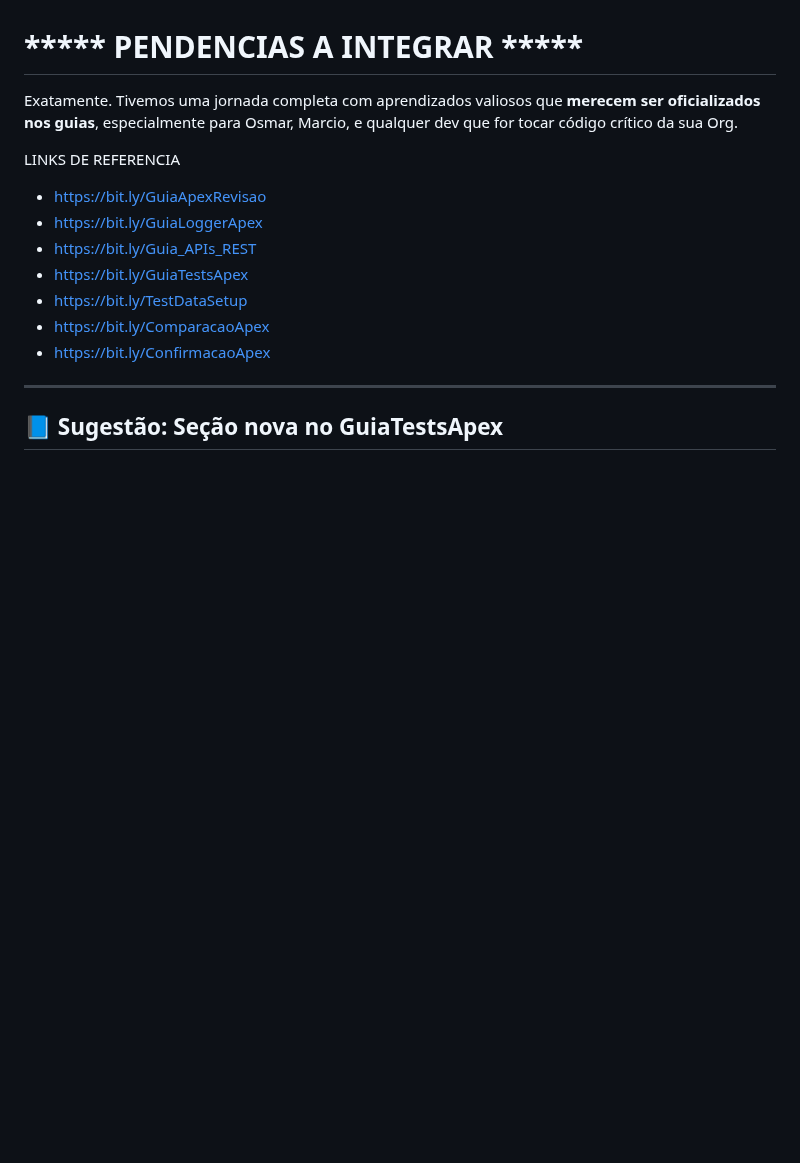
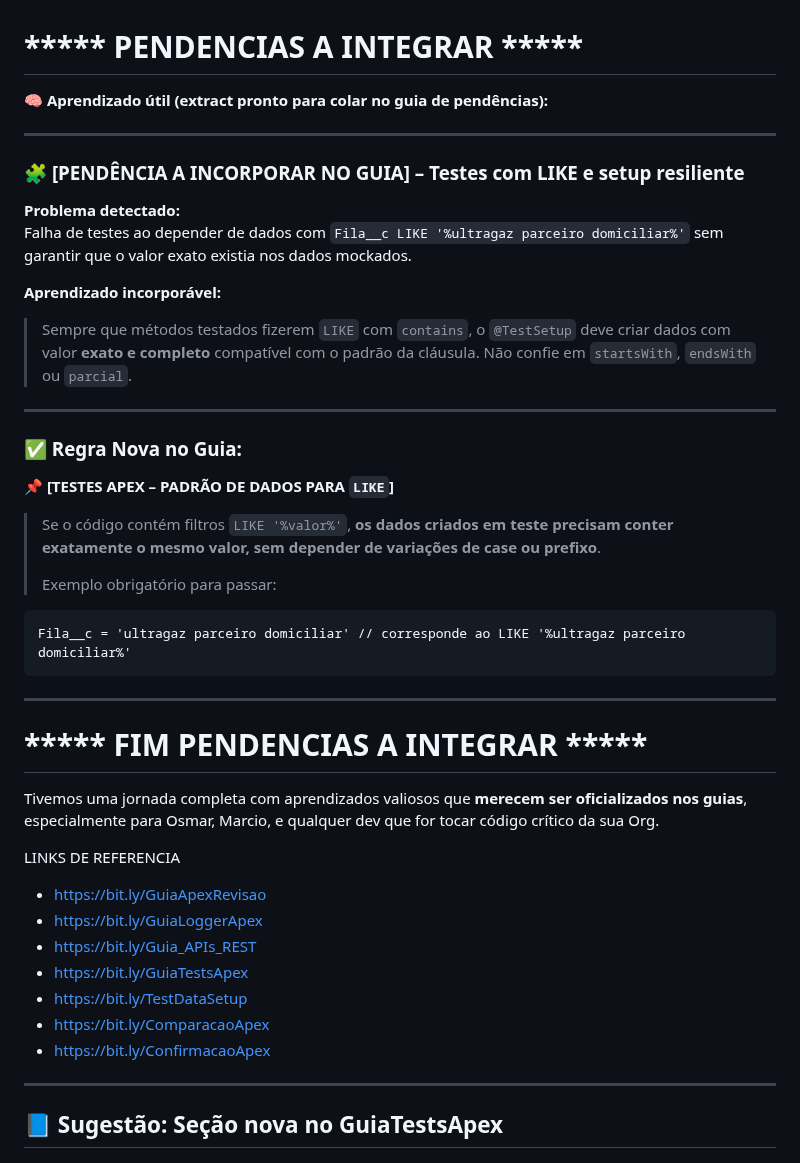
Before and after one commit to leogbo/gpt-guides, a Markdown page: apex/Guia_Testes_Apex.md, the part around the change. Rendered like a GitHub page; blank space fills up the shorter version.

````diff
--- a/apex/Guia_Testes_Apex.md
+++ b/apex/Guia_Testes_Apex.md
@@ -1,6 +1,36 @@
 # ***** PENDENCIAS A INTEGRAR *****
 
-Exatamente. Tivemos uma jornada completa com aprendizados valiosos que **merecem ser oficializados nos guias**, especialmente para Osmar, Marcio, e qualquer dev que for tocar código crítico da sua Org.
+
+🧠 **Aprendizado útil (extract pronto para colar no guia de pendências):**
+
+---
+
+### 🧩 **[PENDÊNCIA A INCORPORAR NO GUIA] – Testes com LIKE e setup resiliente**
+
+**Problema detectado:**
+Falha de testes ao depender de dados com `Fila__c LIKE '%ultragaz parceiro domiciliar%'` sem garantir que o valor exato existia nos dados mockados.
+
+**Aprendizado incorporável:**
+> Sempre que métodos testados fizerem `LIKE` com `contains`, o `@TestSetup` deve criar dados com valor **exato e completo** compatível com o padrão da cláusula. Não confie em `startsWith`, `endsWith` ou `parcial`.
+
+---
+
+### ✅ Regra Nova no Guia:
+
+📌 **[TESTES APEX – PADRÃO DE DADOS PARA `LIKE`]**
+> Se o código contém filtros `LIKE '%valor%'`, **os dados criados em teste precisam conter exatamente o mesmo valor, sem depender de variações de case ou prefixo**.
+>
+> Exemplo obrigatório para passar:
+```apex
+Fila__c = 'ultragaz parceiro domiciliar' // corresponde ao LIKE '%ultragaz parceiro domiciliar%'
+```
+
+---
+
+# ***** FIM PENDENCIAS A INTEGRAR *****
+
+
+Tivemos uma jornada completa com aprendizados valiosos que **merecem ser oficializados nos guias**, especialmente para Osmar, Marcio, e qualquer dev que for tocar código crítico da sua Org.
 
 LINKS DE REFERENCIA
 - https://bit.ly/GuiaApexRevisao
````
